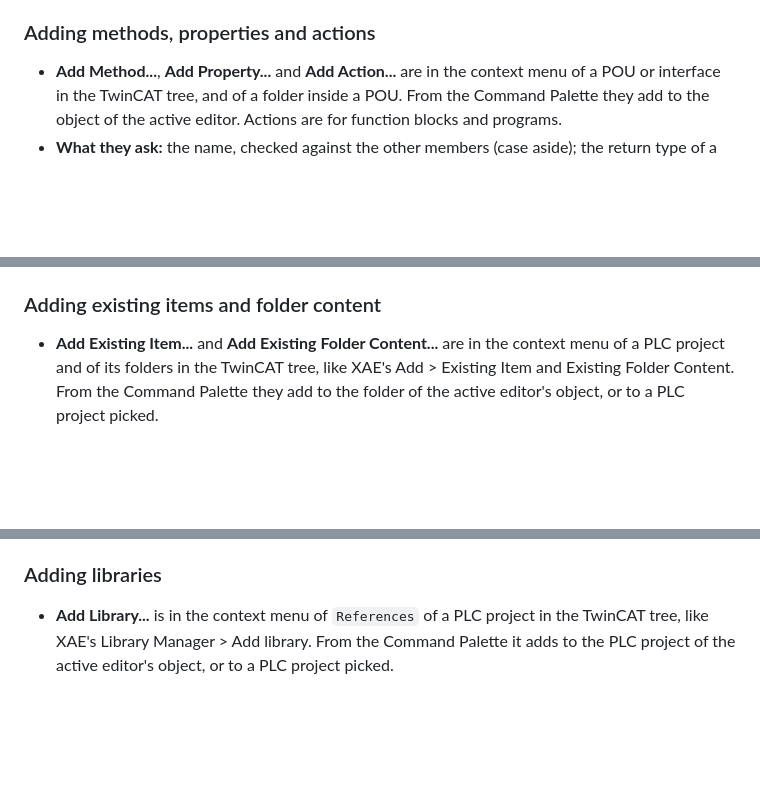
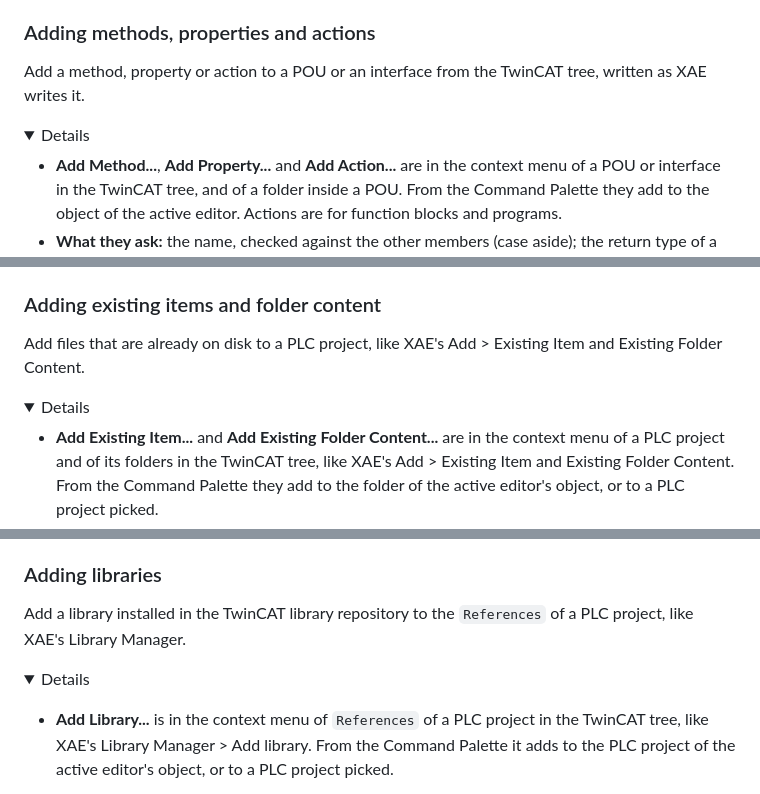
Before and after one commit to ddt313/TwinCAT-Explorer, a Markdown page: README.md, 3 parts joined by grey strips. Rendered like a GitHub page; folded sections open; blank space fills up the shorter version.

```diff
--- a/README.md
+++ b/README.md
@@ -120,4 +145,10 @@ The **TwinCAT** view in the Explorer, below Outline and Timeline:
 ### Adding methods, properties and actions
+
+Add a method, property or action to a POU or an interface from the TwinCAT tree, written as XAE writes
+it.
+
+<details>
+<summary>Details</summary>
 
 - **Add Method...**, **Add Property...** and **Add Action...** are in the context menu of a POU or
   interface in the TwinCAT tree, and of a folder inside a POU. From the Command Palette they add to the
@@ -200,4 +247,10 @@ The **TwinCAT** view in the Explorer, below Outline and Timeline:
 ### Adding existing items and folder content
+
+Add files that are already on disk to a PLC project, like XAE's Add > Existing Item and Existing Folder
+Content.
+
+<details>
+<summary>Details</summary>
 
 - **Add Existing Item...** and **Add Existing Folder Content...** are in the context menu of a PLC
   project and of its folders in the TwinCAT tree, like XAE's Add > Existing Item and Existing Folder
@@ -223,4 +278,10 @@ The **TwinCAT** view in the Explorer, below Outline and Timeline:
 ### Adding libraries
+
+Add a library installed in the TwinCAT library repository to the `References` of a PLC project, like
+XAE's Library Manager.
+
+<details>
+<summary>Details</summary>
 
 - **Add Library...** is in the context menu of `References` of a PLC project in the TwinCAT tree, like
   XAE's Library Manager > Add library. From the Command Palette it adds to the PLC project of the active
```
Also changed, not shown: other parts of README.md (+87 -3 lines).
